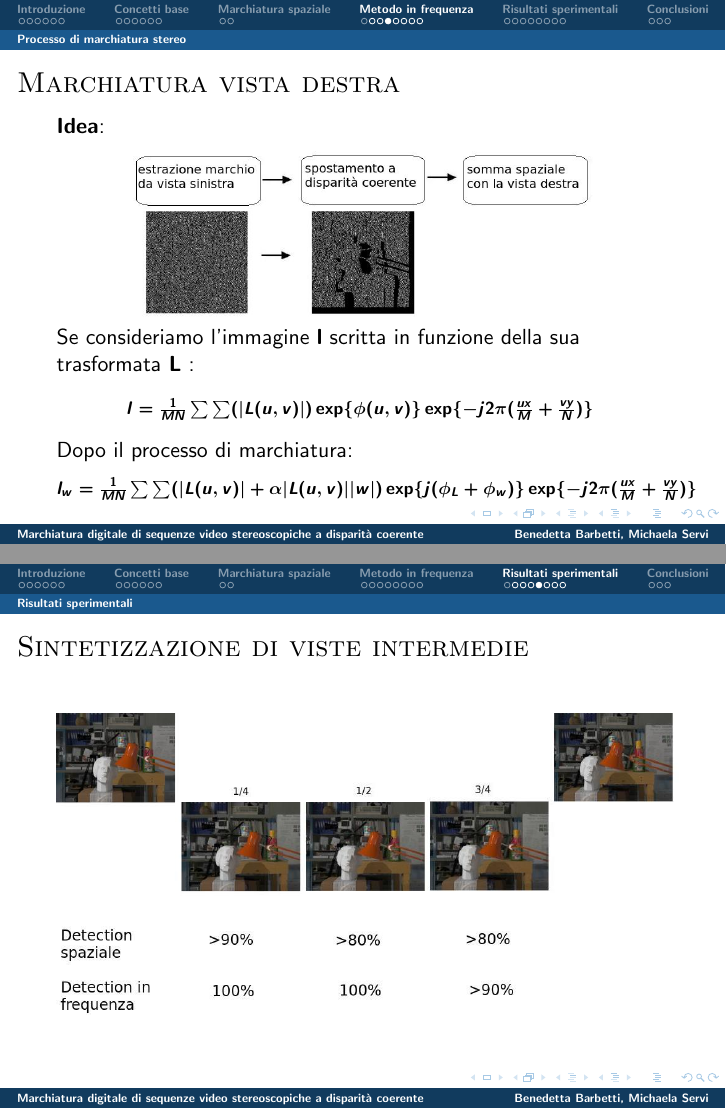
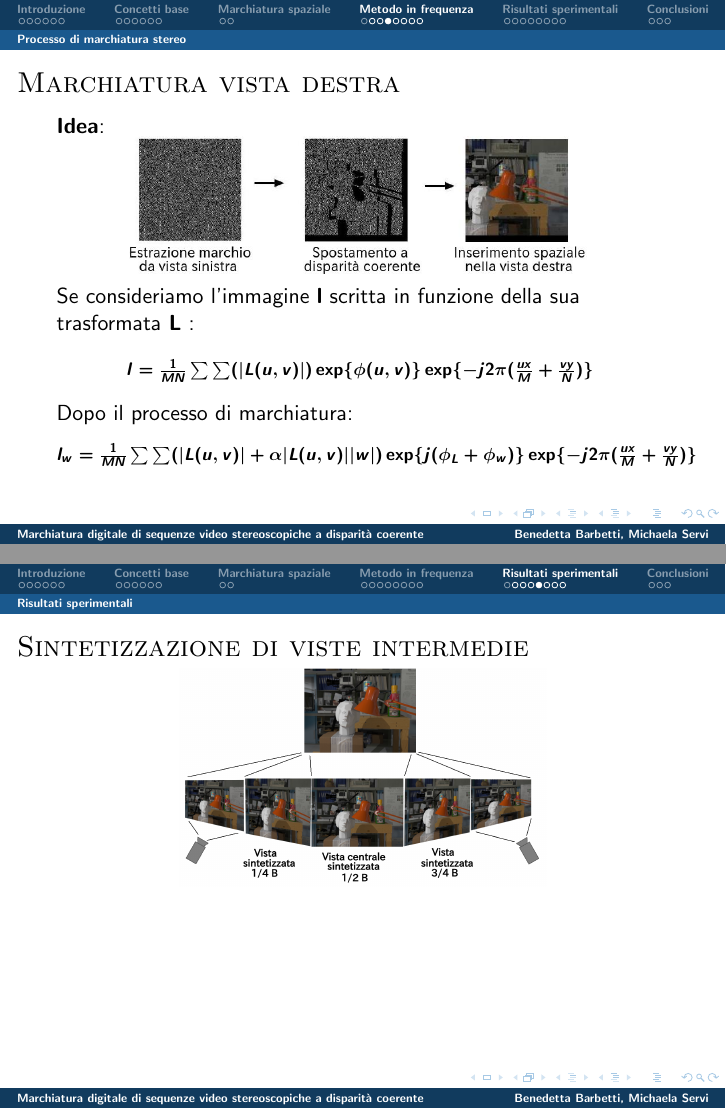
Before and after one commit to BB88/tesi_presentation, LaTeX slides (template_Beamer.tex): pages 19 and 28 of 34, joined at a grey line. Compiled offline with pdfLaTeX.

Commit message:
revisioni

```diff
--- a/template_Beamer.tex
+++ b/template_Beamer.tex
@@ -621,9 +621,9 @@ oppure
 
 \begin{frame}[t]{\textsc{Marchiatura vista destra}}
 \textbf{Idea}:
+\vspace{-0.8em}
 \begin{figure}
   \includegraphics[width=0.75\textwidth]{./img_wat/idea.jpg}
-
   \label{fig:idea}
 \end{figure}
 \vspace{-3mm}
@@ -847,10 +847,9 @@ YT 		    & 38.2039 \\
 \end{table}
 \end{frame}
 \begin{frame}[t]{\textsc{Sintetizzazione di viste intermedie}}
-
+\vspace{-1em}
 \begin{figure}
-\vspace{1mm}
-  \includegraphics[width=1.1\textwidth]{./img_wat/synt.jpg}
+  \includegraphics[width=0.6\textwidth]{./img/sintesi.png}
   \caption{}
   \label{fig:vsg1}
 \end{figure}
```
Also changed, not shown: img/sintesi.png (added), img_wat/idea.jpg, 1 other file.
